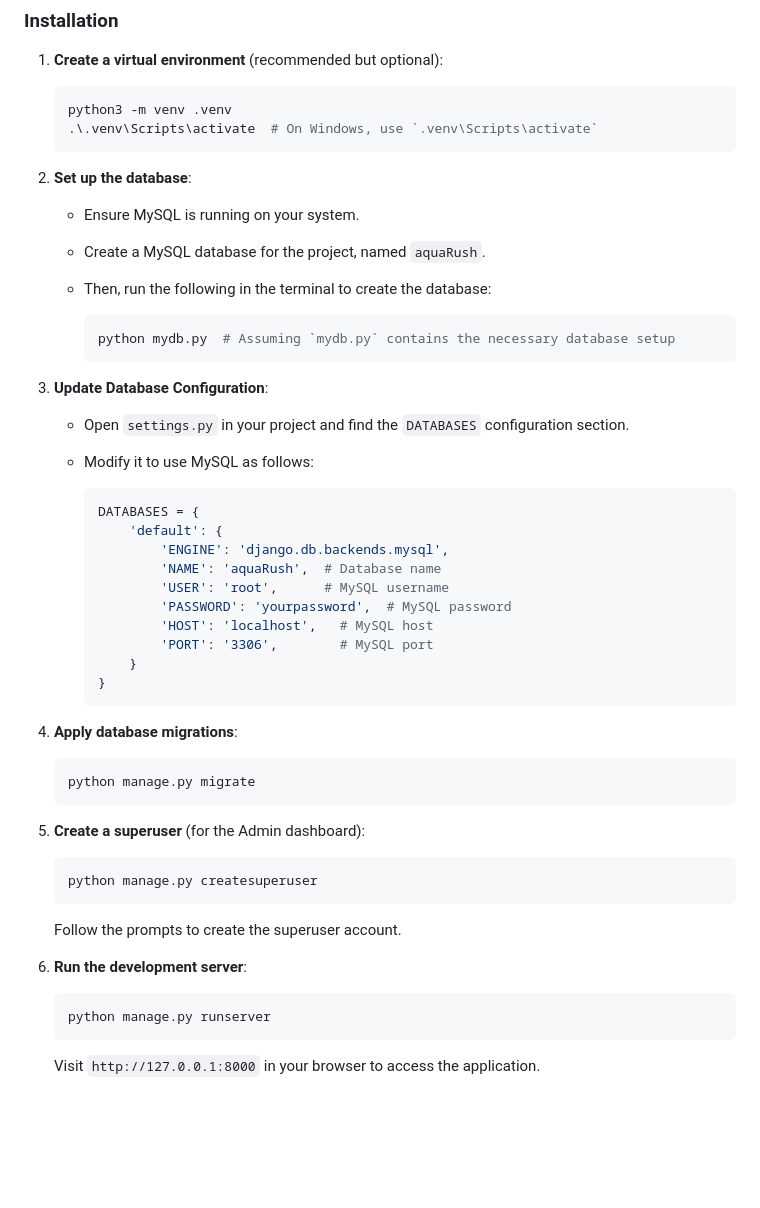
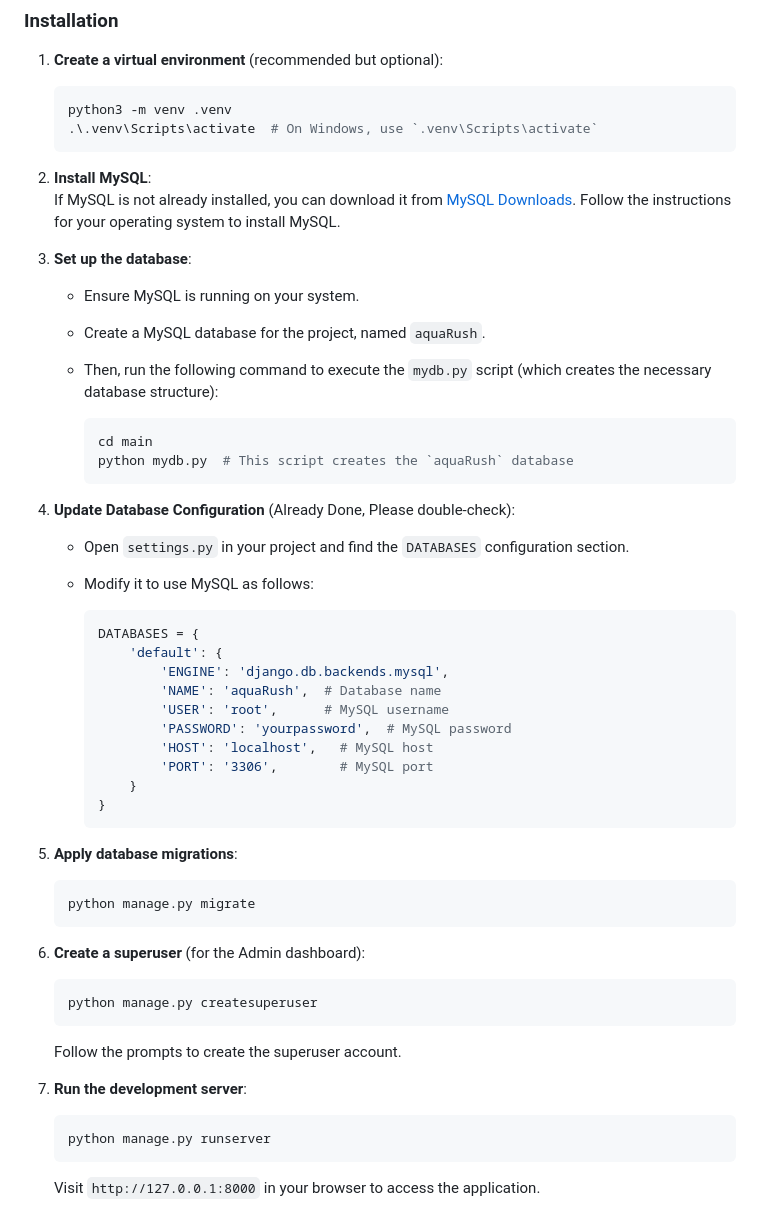
Before and after one commit to 7zhiqq/aquaRush, a Markdown page: README.md, the part around the change printed below. GitHub-like rendering; blank space fills up the shorter version.

````diff
--- a/README.md
+++ b/README.md
@@ -44,16 +97,20 @@ Ensure you have the following installed on your local machine:
    .\.venv\Scripts\activate  # On Windows, use `.venv\Scripts\activate`
    ```
 
-2. **Set up the database**:
+2. **Install MySQL**:
+   If MySQL is not already installed, you can download it from [MySQL Downloads](https://dev.mysql.com/downloads/). Follow the instructions for your operating system to install MySQL.
+
+3. **Set up the database**:
    - Ensure MySQL is running on your system.
    - Create a MySQL database for the project, named `aquaRush`.
-   - Then, run the following in the terminal to create the database:
+   - Then, run the following command to execute the `mydb.py` script (which creates the necessary database structure):
 
      ```bash
-     python mydb.py  # Assuming `mydb.py` contains the necessary database setup
+     cd main
+     python mydb.py  # This script creates the `aquaRush` database
      ```
 
-3. **Update Database Configuration**:
+4. **Update Database Configuration** (Already Done, Please double-check):
    - Open `settings.py` in your project and find the `DATABASES` configuration section.
    - Modify it to use MySQL as follows:
 
@@ -70,13 +127,13 @@ Ensure you have the following installed on your local machine:
      }
      ```
 
-4. **Apply database migrations**:
+5. **Apply database migrations**:
 
    ```bash
    python manage.py migrate
    ```
 
-5. **Create a superuser** (for the Admin dashboard):
+6. **Create a superuser** (for the Admin dashboard):
 
    ```bash
    python manage.py createsuperuser
@@ -84,7 +141,7 @@ Ensure you have the following installed on your local machine:
 
    Follow the prompts to create the superuser account.
 
-6. **Run the development server**:
+7. **Run the development server**:
 
    ```bash
    python manage.py runserver
````
Also changed, not shown: other parts of README.md (+55 -0 lines).
